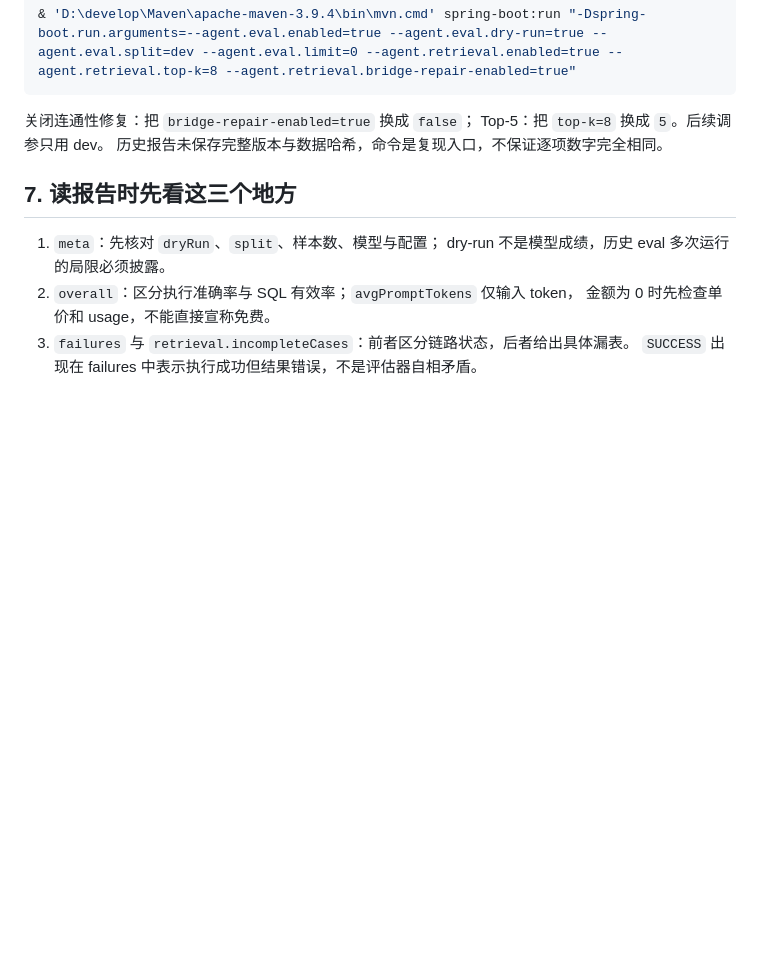
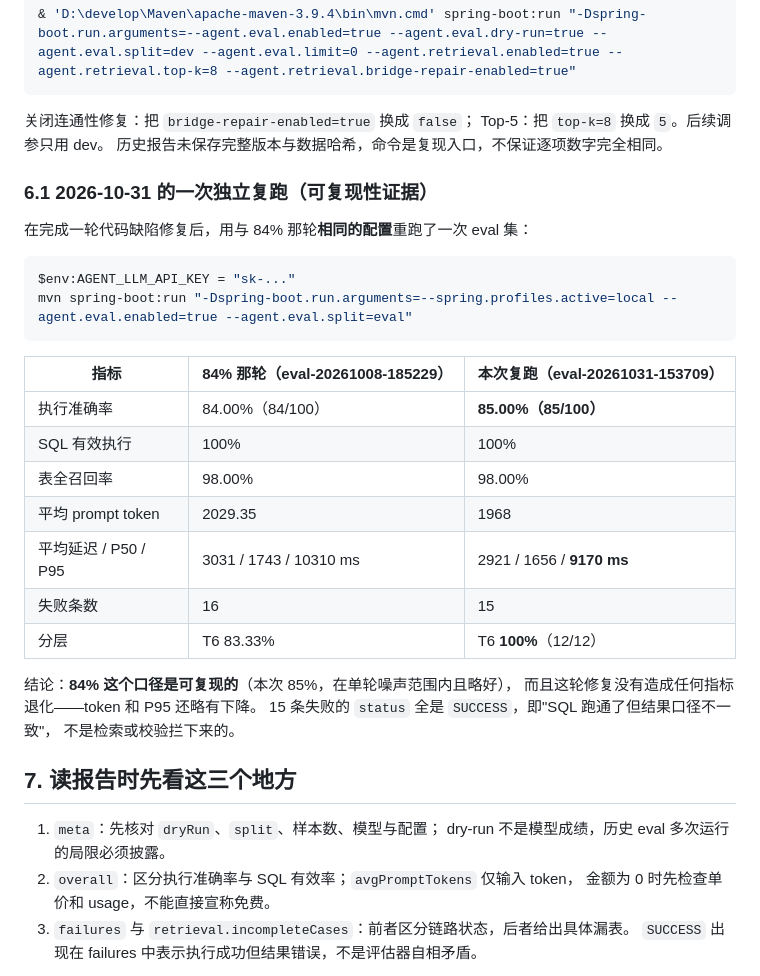
Before and after one commit to xunqian99/Text2SQL-agent, a Markdown page: reports/README.md, the part around the change. GitHub-like rendering; blank space fills up the shorter version.

Commit message:
docs: 记录一次独立复跑（85/100，token与P95均略降），作为84%口径可复现的证据

````diff
--- a/reports/README.md
+++ b/reports/README.md
@@ -145,6 +145,30 @@ meta 中的模型名只是配置值，不代表模型参与了实验。
 关闭连通性修复：把 `bridge-repair-enabled=true` 换成 `false`；
 Top-5：把 `top-k=8` 换成 `5`。后续调参只用 dev。
 历史报告未保存完整版本与数据哈希，命令是复现入口，不保证逐项数字完全相同。
+
+### 6.1 2026-10-31 的一次独立复跑（可复现性证据）
+
+在完成一轮代码缺陷修复后，用与 84% 那轮**相同的配置**重跑了一次 eval 集：
+
+```powershell
+$env:AGENT_LLM_API_KEY = "sk-..."
+mvn spring-boot:run "-Dspring-boot.run.arguments=--spring.profiles.active=local --agent.eval.enabled=true --agent.eval.split=eval"
+```
+
+| 指标 | 84% 那轮（eval-20261008-185229） | 本次复跑（eval-20261031-153709） |
+|---|---|---|
+| 执行准确率 | 84.00%（84/100） | **85.00%（85/100）** |
+| SQL 有效执行 | 100% | 100% |
+| 表全召回率 | 98.00% | 98.00% |
+| 平均 prompt token | 2029.35 | 1968 |
+| 平均延迟 / P50 / P95 | 3031 / 1743 / 10310 ms | 2921 / 1656 / **9170 ms** |
+| 失败条数 | 16 | 15 |
+| 分层 | T6 83.33% | T6 **100%**（12/12） |
+
+结论：**84% 这个口径是可复现的**（本次 85%，在单轮噪声范围内且略好），
+而且这轮修复没有造成任何指标退化——token 和 P95 还略有下降。
+15 条失败的 `status` 全是 `SUCCESS`，即"SQL 跑通了但结果口径不一致"，
+不是检索或校验拦下来的。
 
 ## 7. 读报告时先看这三个地方
 
````
